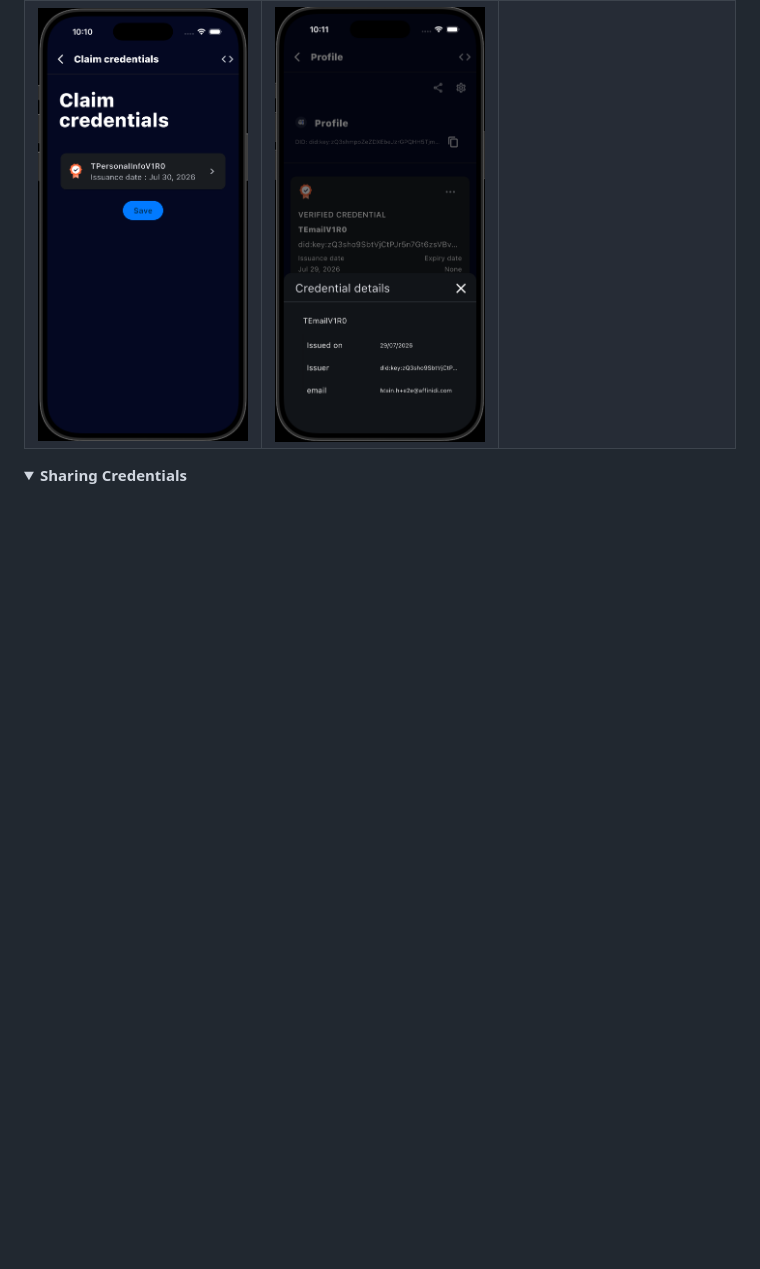
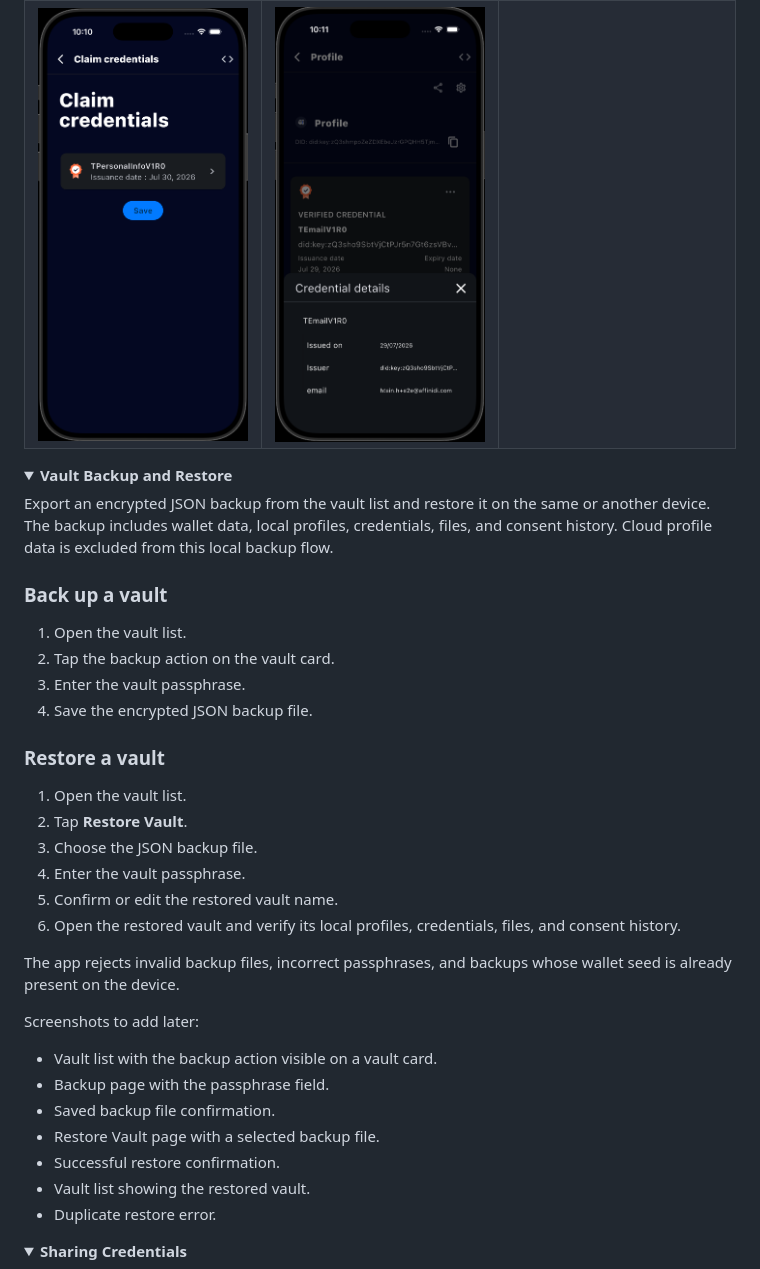
Before and after one commit to affinidi/affinidi-tdk-vault-reference-app, a Markdown page: docs/feature-demos.md, the part around one of its changes. GitHub-like rendering; blank space fills up the shorter version.

```diff
--- a/docs/feature-demos.md
+++ b/docs/feature-demos.md
@@ -42,3 +42,36 @@ Claim a Verifiable Credential from an issuer using the OID4VCI flow. You share y
 
 </details>
 
+<details open id="panel-vault-backup-restore">
+<summary><strong>Vault Backup and Restore</strong></summary>
+
+Export an encrypted JSON backup from the vault list and restore it on the same or another device. The backup includes wallet data, local profiles, credentials, files, and consent history. Cloud profile data is excluded from this local backup flow.
+
+### Back up a vault
+
+1. Open the vault list.
+2. Tap the backup action on the vault card.
+3. Enter the vault passphrase.
+4. Save the encrypted JSON backup file.
+
+### Restore a vault
+
+1. Open the vault list.
+2. Tap **Restore Vault**.
+3. Choose the JSON backup file.
+4. Enter the vault passphrase.
+5. Confirm or edit the restored vault name.
+6. Open the restored vault and verify its local profiles, credentials, files, and consent history.
+
+The app rejects invalid backup files, incorrect passphrases, and backups whose wallet seed is already present on the device.
+
+Screenshots to add later:
+
+- Vault list with the backup action visible on a vault card.
+- Backup page with the passphrase field.
+- Saved backup file confirmation.
+- Restore Vault page with a selected backup file.
+- Successful restore confirmation.
+- Vault list showing the restored vault.
+- Duplicate restore error.
+
```
Also changed, not shown: other parts of docs/feature-demos.md (+2 -0 lines), README.md (+3 -0 lines).
